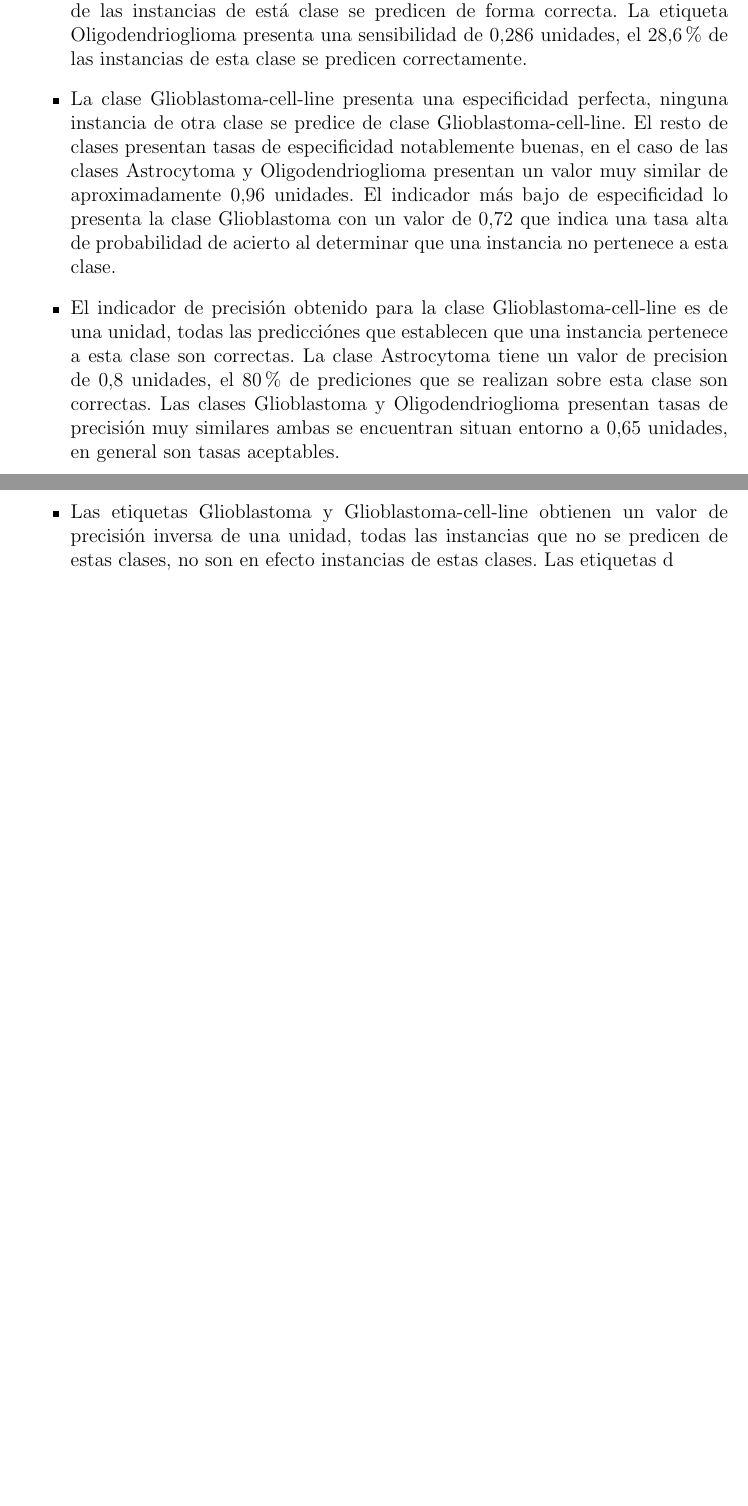
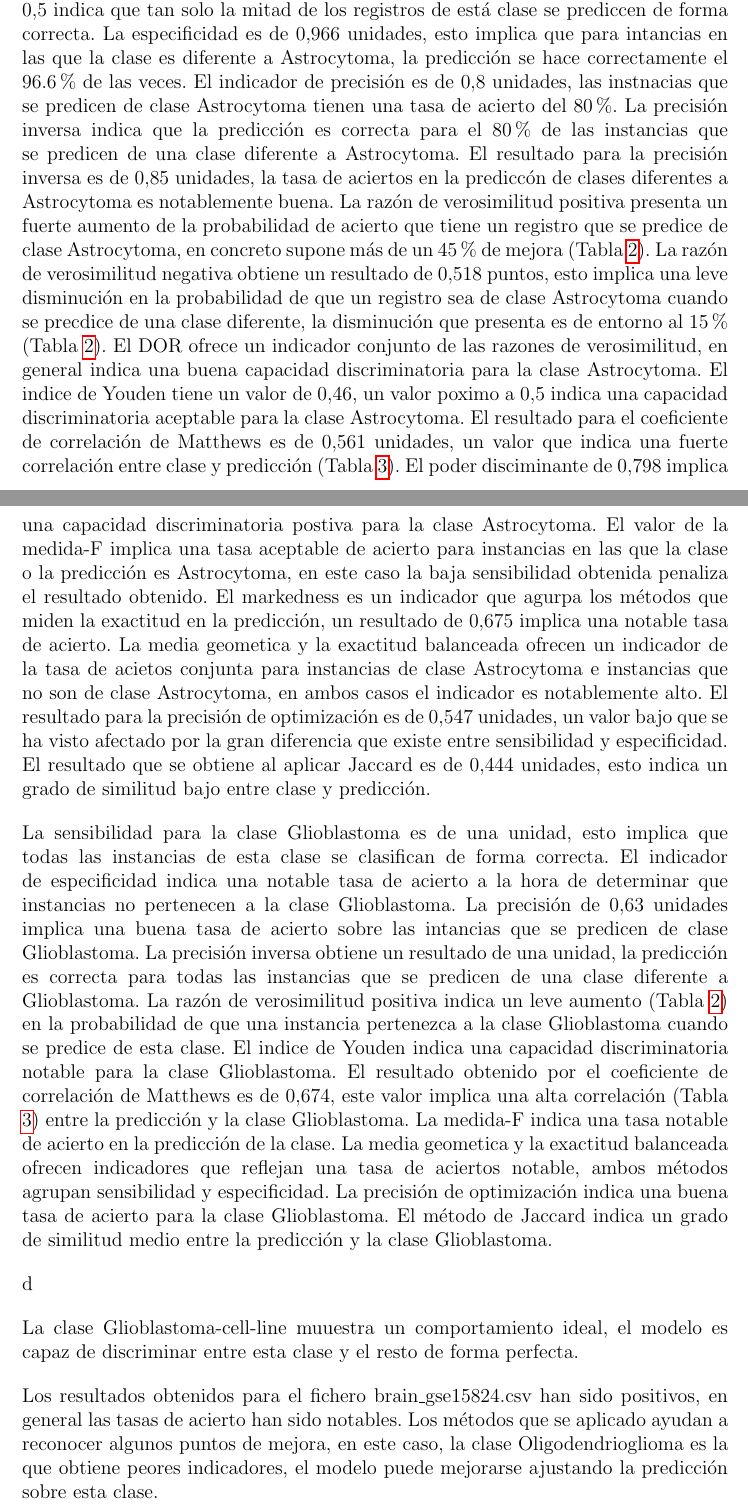
Before and after one commit to Rober03/TFG-DOC, a LaTeX document (JuarezBoteRMemoria.tex, which reads Secciones/experimentacion.tex): two parts of pages 31 and 32 of 47, joined at a grey line, cut at the place of the change, the shorter picture padded with empty space. Compiled offline with pdfLaTeX.

Commit message:
Estado actual

```diff
--- a/Secciones/experimentacion.tex
+++ b/Secciones/experimentacion.tex
@@ -83,8 +80,24 @@ El fichero de datos brain\_gse15824.csv presenta una clase con cuatro etiquetas,
-    \item La sensibilidad para las clases Glioblastoma y Glioblastoma-cell-line es perfecta, todas las instancias de estas clases se predicen de forma correcta. La clase Astrocytoma tiene una sensibilidad de $0.5$ unidades, tan solo la mitad de las instancias de está clase se predicen de forma correcta. La etiqueta Oligodendrioglioma presenta una sensibilidad de $0.286$ unidades, el $28.6$\% de las instancias de esta clase se predicen correctamente.
-    \item La clase Glioblastoma-cell-line presenta una especificidad perfecta, ninguna instancia de otra clase se predice de clase Glioblastoma-cell-line. El resto de clases presentan tasas de especificidad notablemente buenas, en el caso de las clases Astrocytoma y Oligodendrioglioma presentan un valor muy similar de aproximadamente $0.96$ unidades. El indicador más bajo de especificidad lo presenta la clase Glioblastoma con un valor de $0.72$ que indica una tasa alta de probabilidad de acierto al determinar que una instancia no pertenece a esta clase.
-    \item El indicador de precisión obtenido para la clase Glioblastoma-cell-line es de una unidad, todas las predicciónes que establecen que una instancia pertenece a esta clase son correctas. La clase Astrocytoma tiene un valor de precision de $0.8$ unidades, el 80\% de prediciones que se realizan sobre esta clase son correctas. Las clases Glioblastoma y Oligodendrioglioma presentan tasas de precisión muy similares ambas se encuentran situan entorno a $0.65$ unidades, en general son tasas aceptables.
-    \item Las etiquetas Glioblastoma y Glioblastoma-cell-line obtienen un valor de precisión inversa de una unidad, todas las instancias que no se predicen de estas clases, no son en efecto instancias de estas clases. Las etiquetas d
-\end{itemize}
+La exactitud es de $0.757$ unidades, es decir, hay un $75.7$\% de probablidad de acierto en la predicción que realiza el modelo. El área bajo la curva-A es de $0.764$ unidades, un valor notablemente alto. La diferencia entre el área bajo la curva-A y la exactitud es de $0.007$ unidades.
+
+\bigbreak
+
+La clase Astrocytoma presenta un indicador de sensibilidad bajo, un resultado de $0.5$ indica que tan solo la mitad de los registros de está clase se prediccen de forma correcta. La especificidad es de $0.966$ unidades, esto implica que para intancias en las que la clase es diferente a Astrocytoma, la predicción se hace correctamente el 96.6\% de las veces. El indicador de precisión es de $0.8$ unidades, las instnacias que se predicen de clase Astrocytoma tienen una tasa de acierto del $80$\%. La precisión inversa indica que la predicción es correcta para el 80\% de las instancias que se predicen de una clase diferente a Astrocytoma. El resultado para la precisión inversa es de $0.85$ unidades, la tasa de aciertos en la prediccón de clases diferentes a Astrocytoma es notablemente buena. La razón de verosimilitud positiva presenta un fuerte aumento de la probabilidad de acierto que tiene un registro que se predice de clase Astrocytoma, en concreto supone más de un 45\% de mejora (Tabla \ref{tab:2}). La razón de verosimilitud negativa obtiene un resultado de $0.518$ puntos, esto implica una leve disminución en la probabilidad de que un registro sea de clase Astrocytoma cuando se precdice de una clase diferente, la disminución que presenta es de entorno al 15\% (Tabla \ref{tab:2}). El DOR ofrece un indicador conjunto de las razones de verosimilitud, en general indica una buena capacidad discriminatoria para la clase Astrocytoma. El indice de Youden tiene un valor de $0.46$, un valor poximo a $0.5$ indica una capacidad discriminatoria aceptable para la clase Astrocytoma. El resultado para el coeficiente de correlación de Matthews es de $0.561$ unidades, un valor que indica una fuerte correlación entre clase y predicción (Tabla \ref{tab:3}). El poder disciminante de $0.798$ implica una capacidad discriminatoria postiva para la clase Astrocytoma. El valor de la medida-F implica una tasa aceptable de acierto para instancias en las que la clase o la predicción es Astrocytoma, en este caso la baja sensibilidad obtenida penaliza el resultado obtenido. El markedness es un indicador que agurpa los métodos que miden la exactitud en la predicción, un resultado de $0.675$ implica una notable tasa de acierto. La media geometica y la exactitud balanceada ofrecen un indicador de la tasa de acietos conjunta para instancias de clase Astrocytoma e instancias que no son de clase Astrocytoma, en ambos casos el indicador es notablemente alto. El resultado para la precisión de optimización es de $0.547$ unidades, un valor bajo que se ha visto afectado por la gran diferencia que existe entre sensibilidad y especificidad. El resultado que se obtiene al aplicar Jaccard es de $0.444$ unidades, esto indica un grado de similitud bajo entre clase y predicción.
+
+\bigbreak
+
+La sensibilidad para la clase Glioblastoma es de una unidad, esto implica que todas las instancias de esta clase se clasifican de forma correcta. El indicador de especificidad indica una notable tasa de acierto a la hora de determinar que instancias no pertenecen a la clase Glioblastoma. La precisión de $0.63$ unidades implica una buena tasa de acierto sobre las intancias que se predicen de clase Glioblastoma. La precisión inversa obtiene un resultado de una unidad, la predicción es correcta para todas las instancias que se predicen de una clase diferente a Glioblastoma. La razón de verosimilitud positiva indica un leve aumento (Tabla \ref{tab:2}) en la probabilidad de que una instancia pertenezca a la clase Glioblastoma cuando se predice de esta clase. El indice de Youden indica una capacidad discriminatoria notable para la clase Glioblastoma. El resultado obtenido por el coeficiente de correlación de Matthews es de $0.674$, este valor implica una alta correlación (Tabla \ref{tab:3}) entre la predicción y la clase Glioblastoma. La medida-F indica una tasa notable de acierto en la predicción de la clase. La media geometica y la exactitud balanceada ofrecen indicadores que reflejan una tasa de aciertos notable, ambos métodos agrupan sensibilidad y especificidad. La precisión de optimización indica una buena tasa de acierto para la clase Glioblastoma. El método de Jaccard indica un grado de similitud medio entre la predicción y la clase Glioblastoma.
+
+\bigbreak
+
+d
+
+\bigbreak
+
+La clase Glioblastoma-cell-line muuestra un comportamiento ideal, el modelo es capaz de discriminar entre esta clase y el resto de forma perfecta.
+
+\bigbreak
+
+Los resultados obtenidos para el fichero brain\_gse15824.csv han sido positivos, en general las tasas de acierto han sido notables. Los métodos que se aplicado ayudan a reconocer algunos puntos de mejora, en este caso, la clase Oligodendrioglioma es la que obtiene peores indicadores, el modelo puede mejorarse ajustando la predicción sobre esta clase.
 
 \clearpage
 
```
Also changed, not shown: Secciones/tecnicas.tex (+1 -1 lines), Secciones/experimentacion.tex (5 more changed lines).
